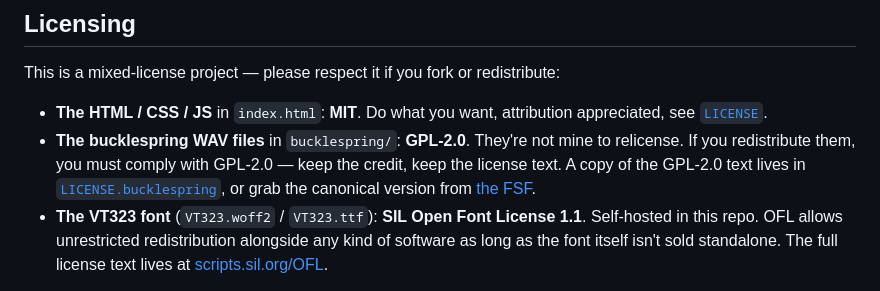
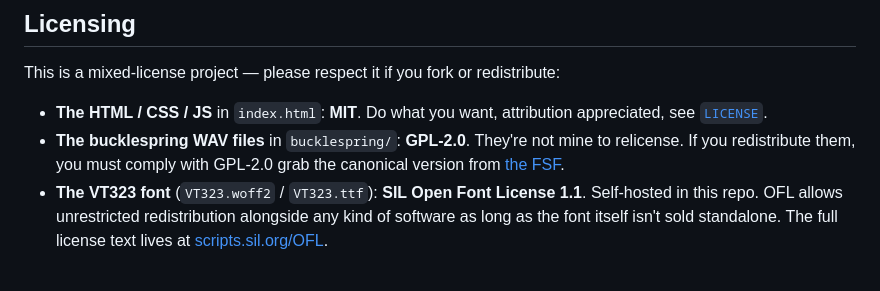
Before and after one commit to Leproide/Commodore64-Homepage, a Markdown page: README.md, the part around the change. GitHub-like rendering.

```diff
--- a/README.md
+++ b/README.md
@@ -154,8 +154,8 @@ None of this would exist without other people's hard work:
 
 This is a mixed-license project — please respect it if you fork or redistribute:
 
-- **The HTML / CSS / JS** in `index.html`: **MIT**. Do what you want, attribution appreciated, see [`LICENSE`](LICENSE).
-- **The bucklespring WAV files** in `bucklespring/`: **GPL-2.0**. They're not mine to relicense. If you redistribute them, you must comply with GPL-2.0 — keep the credit, keep the license text. A copy of the GPL-2.0 text lives in [`LICENSE.bucklespring`](LICENSE.bucklespring), or grab the canonical version from [the FSF](https://www.gnu.org/licenses/old-licenses/gpl-2.0.txt).
+- **The HTML / CSS / JS** in `index.html`: **MIT**. Do what you want, attribution appreciated, see [`LICENSE`](https://opensource.org/licenses/MIT).
+- **The bucklespring WAV files** in `bucklespring/`: **GPL-2.0**. They're not mine to relicense. If you redistribute them, you must comply with GPL-2.0 grab the canonical version from [the FSF](https://www.gnu.org/licenses/old-licenses/gpl-2.0.txt).
 - **The VT323 font** (`VT323.woff2` / `VT323.ttf`): **SIL Open Font License 1.1**. Self-hosted in this repo. OFL allows unrestricted redistribution alongside any kind of software as long as the font itself isn't sold standalone. The full license text lives at [scripts.sil.org/OFL](https://scripts.sil.org/OFL).
 
 GPL-2.0 and MIT are compatible here because the two are kept in separate files — the HTML doesn't "derive from" the WAV files in any meaningful sense, they're loaded at runtime. This is the "mere aggregation" case the GPL explicitly allows. Don't strip the bucklespring credit from your fork and you're fine.
```
